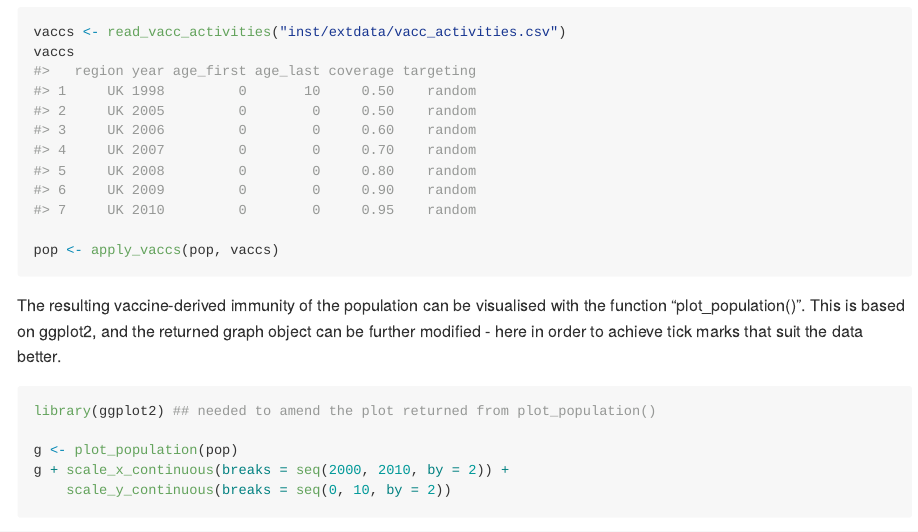
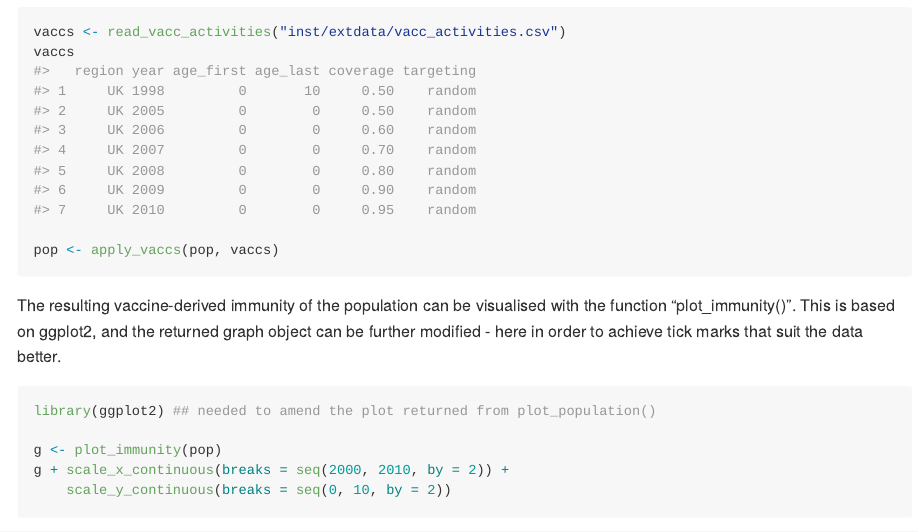
Before and after one commit to mrc-ide/popim, an R Markdown document (README.Rmd): the page in a window 1100 px wide, from 1230 px down. The pictures show the output file README.md that the author committed with the source, drawn offline in the style of GitHub.

Commit message:
rename function 'plot_population()' to 'plot_immunity'

````diff
--- a/README.Rmd
+++ b/README.Rmd
@@ -83,14 +83,14 @@ pop <- apply_vaccs(pop, vaccs)
 ```
 
 The resulting vaccine-derived immunity of the population can be visualised with
-the function "plot_population()". This is based on ggplot2, and the
+the function "plot_immunity()". This is based on ggplot2, and the
 returned graph object can be further modified - here in order to
 achieve tick marks that suit the data better.
 
-```{r plot_population}
+```{r plot_immunity}
 library(ggplot2) ## needed to amend the plot returned from plot_population()
 
-g <- plot_population(pop)
+g <- plot_immunity(pop)
 g + scale_x_continuous(breaks = seq(2000, 2010, by = 2)) +
     scale_y_continuous(breaks = seq(0, 10, by = 2))
 
````
Also changed, not shown: R/plot_immunity.R (renamed from R/plot_population.R, +1 -1 lines), README.md, 5 other files.
